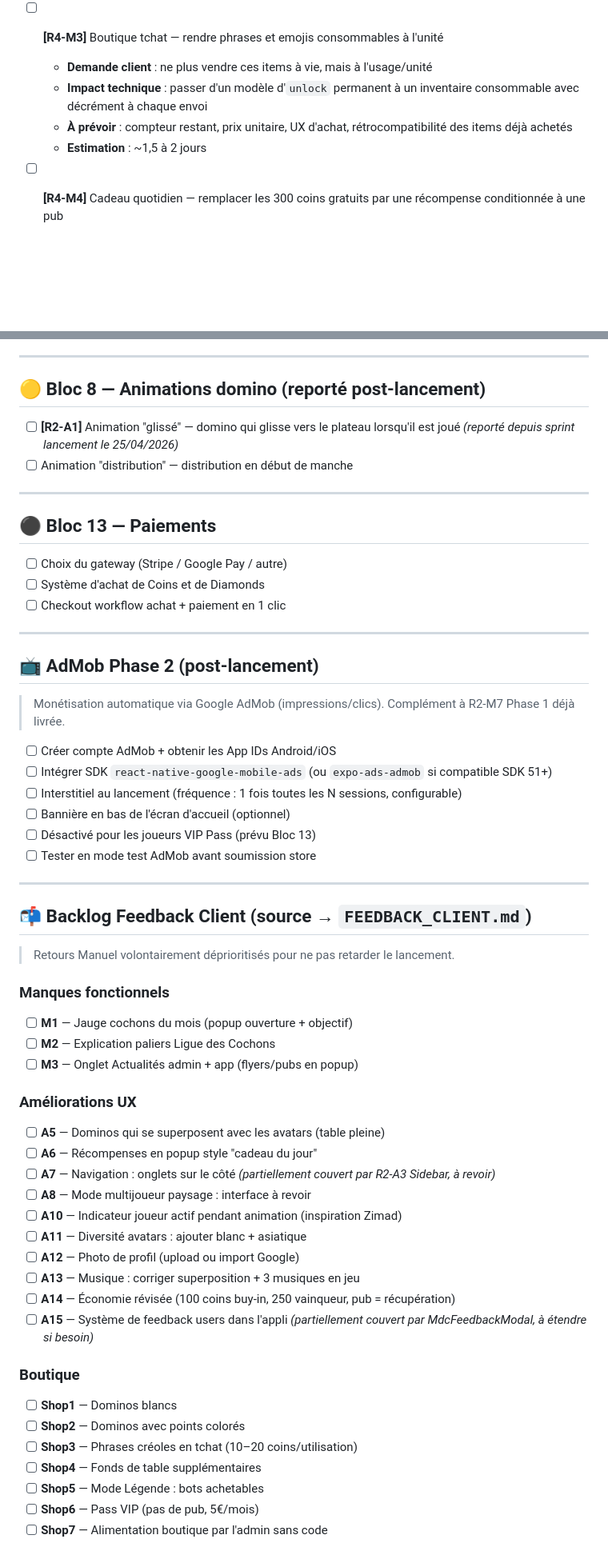
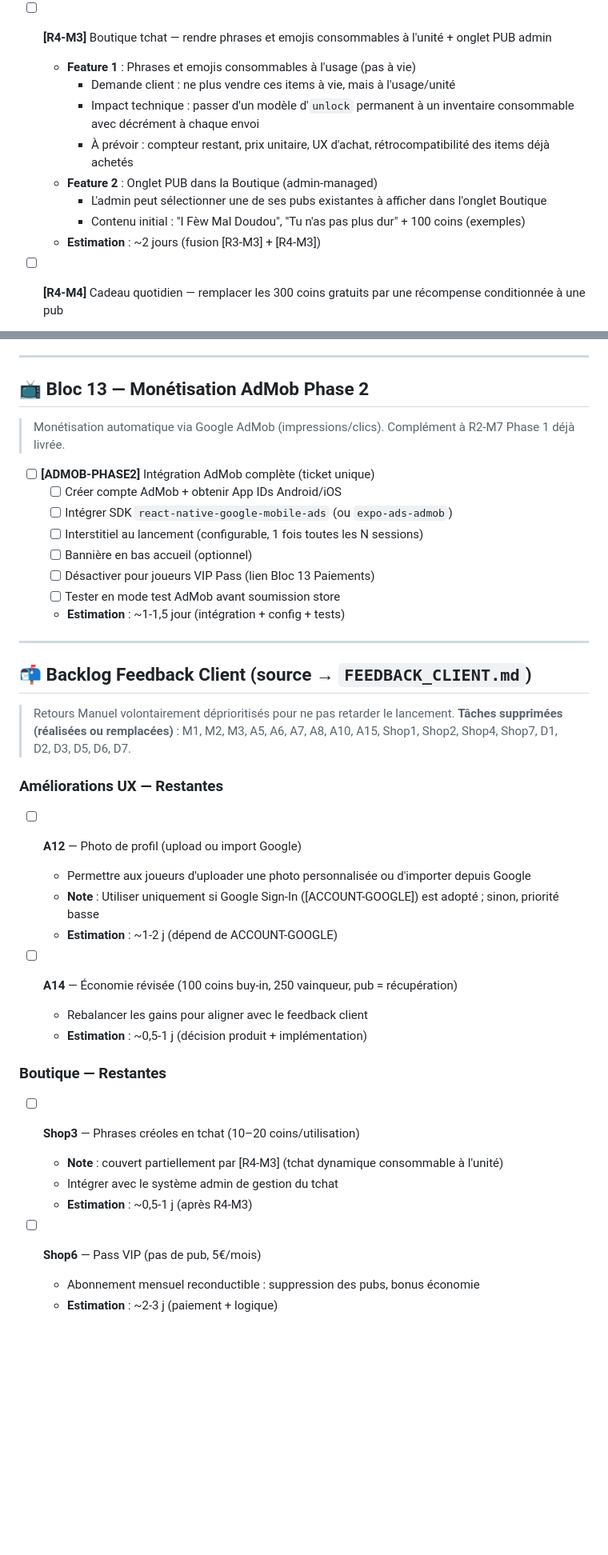
Before and after one commit to omardev1900/domino-martinique, a Markdown page: docs/pilotage/BACKLOG.md, 2 parts joined by grey strips. Shown at 80% size. Drawn GitHub-style; blank space fills up the shorter version.

Commit message:
update backlog

```diff
--- a/docs/pilotage/BACKLOG.md
+++ b/docs/pilotage/BACKLOG.md
@@ -99,11 +141,15 @@
   - **Lien backlog** : complète `ADS-REWARD` sans le remplacer
   - **Estimation** : ~0,75 jour
 
-- [ ] **[R4-M3]** Boutique tchat — rendre phrases et emojis consommables à l'unité
-  - **Demande client** : ne plus vendre ces items à vie, mais à l'usage/unité
-  - **Impact technique** : passer d'un modèle d'`unlock` permanent à un inventaire consommable avec décrément à chaque envoi
-  - **À prévoir** : compteur restant, prix unitaire, UX d'achat, rétrocompatibilité des items déjà achetés
-  - **Estimation** : ~1,5 à 2 jours
+- [ ] **[R4-M3]** Boutique tchat — rendre phrases et emojis consommables à l'unité + onglet PUB admin
+  - **Feature 1** : Phrases et emojis consommables à l'usage (pas à vie)
+    - Demande client : ne plus vendre ces items à vie, mais à l'usage/unité
+    - Impact technique : passer d'un modèle d'`unlock` permanent à un inventaire consommable avec décrément à chaque envoi
+    - À prévoir : compteur restant, prix unitaire, UX d'achat, rétrocompatibilité des items déjà achetés
+  - **Feature 2** : Onglet PUB dans la Boutique (admin-managed)
+    - L'admin peut sélectionner une de ses pubs existantes à afficher dans l'onglet Boutique
+    - Contenu initial : "I Fèw Mal Doudou", "Tu n'as pas plus dur" + 100 coins (exemples)
+  - **Estimation** : ~2 jours (fusion [R3-M3] + [R4-M3])
 
 - [ ] **[R4-M4]** Cadeau quotidien — remplacer les 300 coins gratuits par une récompense conditionnée à une pub
   - **Demande client** : plus de cadeau auto ; les 300 coins journaliers ne sont accordés qu'après clic sur `Voir une pub`
@@ -623,61 +612,46 @@
 
 ---
 
-## 🟡 Bloc 8 — Animations domino (reporté post-lancement)
-
-- [ ] **[R2-A1]** Animation "glissé" — domino qui glisse vers le plateau lorsqu'il est joué *(reporté depuis sprint lancement le 25/04/2026)*
-- [ ] Animation "distribution" — distribution en début de manche
-
----
-
-## ⚫ Bloc 13 — Paiements
-
-- [ ] Choix du gateway (Stripe / Google Pay / autre)
-- [ ] Système d'achat de Coins et de Diamonds
-- [ ] Checkout workflow achat + paiement en 1 clic
-
----
-
-## 📺 AdMob Phase 2 (post-lancement)
+## 📺 Bloc 13 — Monétisation AdMob Phase 2
 
 > Monétisation automatique via Google AdMob (impressions/clics). Complément à R2-M7 Phase 1 déjà livrée.
 
-- [ ] Créer compte AdMob + obtenir les App IDs Android/iOS
-- [ ] Intégrer SDK `react-native-google-mobile-ads` (ou `expo-ads-admob` si compatible SDK 51+)
-- [ ] Interstitiel au lancement (fréquence : 1 fois toutes les N sessions, configurable)
-- [ ] Bannière en bas de l'écran d'accueil (optionnel)
-- [ ] Désactivé pour les joueurs VIP Pass (prévu Bloc 13)
-- [ ] Tester en mode test AdMob avant soumission store
+- [ ] **[ADMOB-PHASE2]** Intégration AdMob complète (ticket unique)
+  - [ ] Créer compte AdMob + obtenir App IDs Android/iOS
+  - [ ] Intégrer SDK `react-native-google-mobile-ads` (ou `expo-ads-admob`)
+  - [ ] Interstitiel au lancement (configurable, 1 fois toutes les N sessions)
+  - [ ] Bannière en bas accueil (optionnel)
+  - [ ] Désactiver pour joueurs VIP Pass (lien Bloc 13 Paiements)
+  - [ ] Tester en mode test AdMob avant soumission store
+  - **Estimation** : ~1-1,5 jour (intégration + config + tests)
 
 ---
 
 ## 📬 Backlog Feedback Client (source → `FEEDBACK_CLIENT.md`)
 
 > Retours Manuel volontairement déprioritisés pour ne pas retarder le lancement.
+> **Tâches supprimées (réalisées ou remplacées)** : M1, M2, M3, A5, A6, A7, A8, A10, A15, Shop1, Shop2, Shop4, Shop7, D1, D2, D3, D5, D6, D7.
 
-### Manques fonctionnels
-- [ ] **M1** — Jauge cochons du mois (popup ouverture + objectif)
-- [ ] **M2** — Explication paliers Ligue des Cochons
-- [ ] **M3** — Onglet Actualités admin + app (flyers/pubs en popup)
+### Améliorations UX — Restantes
 
-### Améliorations UX
-- [ ] **A5** — Dominos qui se superposent avec les avatars (table pleine)
-- [ ] **A6** — Récompenses en popup style "cadeau du jour"
-- [ ] **A7** — Navigation : onglets sur le côté *(partiellement couvert par R2-A3 Sidebar, à revoir)*
-- [ ] **A8** — Mode multijoueur paysage : interface à revoir
-- [ ] **A10** — Indicateur joueur actif pendant animation (inspiration Zimad)
-- [ ] **A11** — Diversité avatars : ajouter blanc + asiatique
 - [ ] **A12** — Photo de profil (upload ou import Google)
-- [ ] **A13** — Musique : corriger superposition + 3 musiques en jeu
+  - Permettre aux joueurs d'uploader une photo personnalisée ou d'importer depuis Google
+  - **Note** : Utiliser uniquement si Google Sign-In ([ACCOUNT-GOOGLE]) est adopté ; sinon, priorité basse
+  - **Estimation** : ~1-2 j (dépend de ACCOUNT-GOOGLE)
+
+
 - [ ] **A14** — Économie révisée (100 coins buy-in, 250 vainqueur, pub = récupération)
-- [ ] **A15** — Système de feedback users dans l'appli *(partiellement couvert par MdcFeedbackModal, à étendre si besoin)*
+  - Rebalancer les gains pour aligner avec le feedback client
+  - **Estimation** : ~0,5-1 j (décision produit + implémentation)
 
-### Boutique
-- [ ] **Shop1** — Dominos blancs
-- [ ] **Shop2** — Dominos avec points colorés
+### Boutique — Restantes
+
 - [ ] **Shop3** — Phrases créoles en tchat (10–20 coins/utilisation)
-- [ ] **Shop4** — Fonds de table supplémentaires
-- [ ] **Shop5** — Mode Légende : bots achetables
+  - **Note** : couvert partiellement par [R4-M3] (tchat dynamique consommable à l'unité)
+  - Intégrer avec le système admin de gestion du tchat
+  - **Estimation** : ~0,5-1 j (après R4-M3)
+
 - [ ] **Shop6** — Pass VIP (pas de pub, 5€/mois)
-- [ ] **Shop7** — Alimentation boutique par l'admin sans code
+  - Abonnement mensuel reconductible : suppression des pubs, bonus économie
+  - **Estimation** : ~2-3 j (paiement + logique)
 
```
Also changed, not shown: other parts of docs/pilotage/BACKLOG.md (+102 -122 lines), referenceError.md (deleted, +0 -31 lines).
